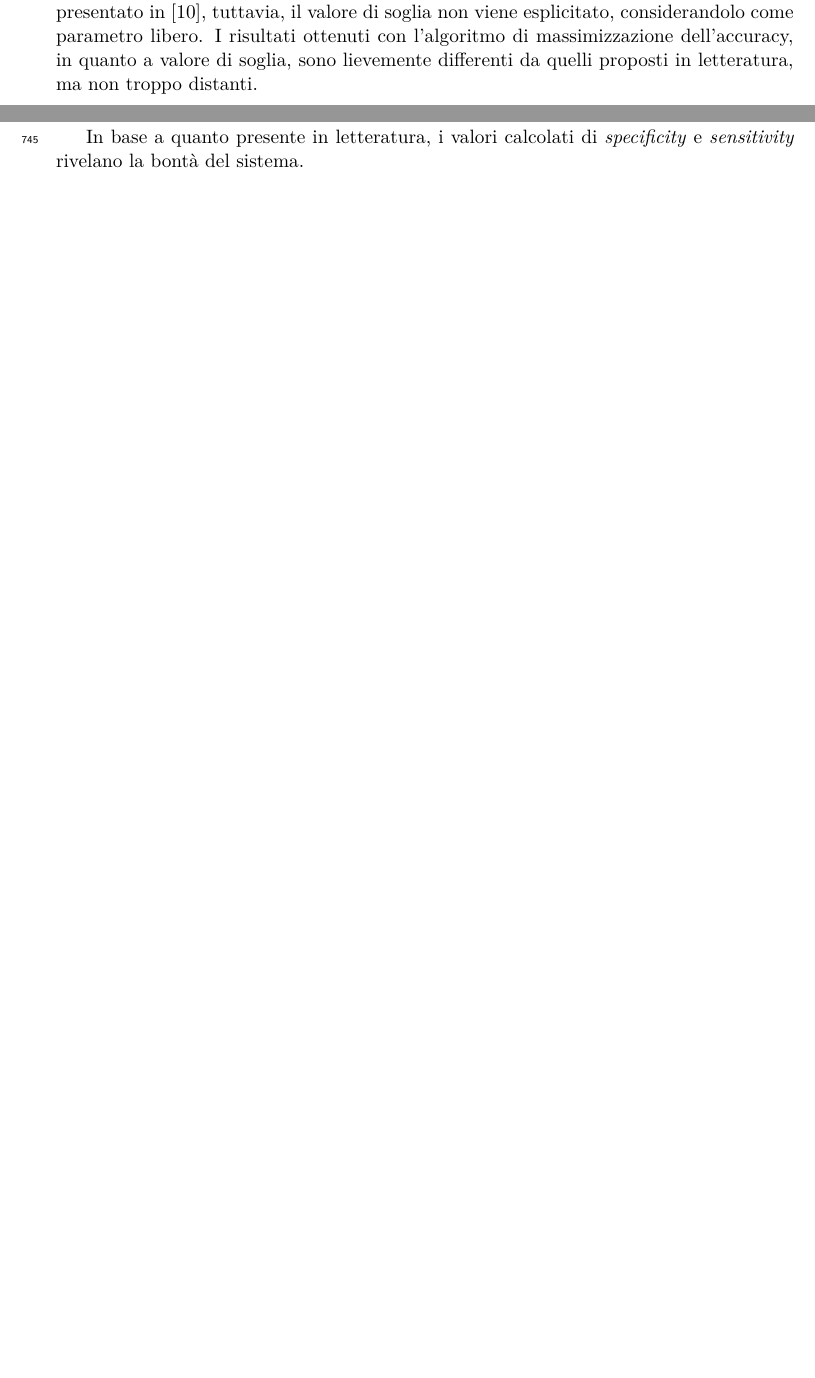
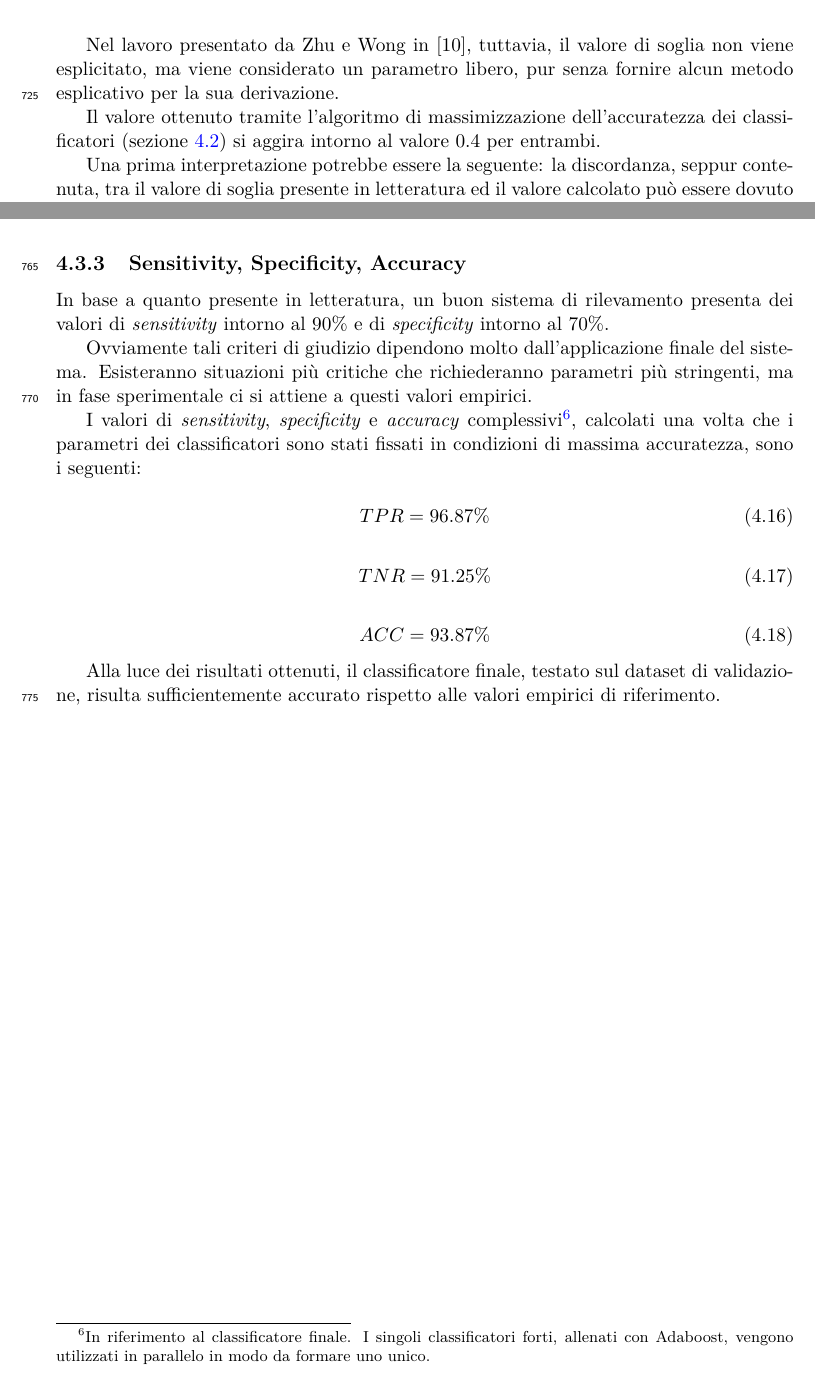
Before and after one commit to ilario-pierbattista/hasp-tracker, a LaTeX thesis (doc/tesi/index.tex, which reads doc/tesi/chapters/cap_4.tex): two parts of pages 28 and 29 of 36 before the commit and two parts of pages 29 and 30 of 37 after it, joined at a grey line, cut so that both start at the same text, the shorter picture padded with empty space. Compiled offline with pdfLaTeX.

Commit message:
fine capitolo 4

```diff
--- a/doc/tesi/chapters/cap_4.tex
+++ b/doc/tesi/chapters/cap_4.tex
@@ -269,7 +269,3 @@
 
     \section{Analisi dei Risultati} % (fold)
     \label{sec:analisi_dei_risultati}
-        Alla termine della procedura di selezione della coppia ottima, si ottengono i valori di accuratezza migliori del sistema.
-            % \paragraph{Soglia del classificatore}
-            In letteratura il valore di soglia di un classificatore forte si assume essere pari a 0.5 (\cite{Freund97} e \cite{Viola04} aggiungere riferimenti più specifici). Nel lavoro presentato in \cite{Zhu13}, tuttavia, il valore di soglia non viene esplicitato, considerandolo come parametro libero.
-            I risultati ottenuti con l'algoritmo di massimizzazione dell'accuracy, in quanto a valore di soglia, sono lievemente differenti da quelli proposti in letteratura, ma non troppo distanti.
@@ -284 +273,0 @@
-            Si pensi alle caratteristiche espresse in linguaggio naturale dell'immagine del profilo della persona: sono solamente tre. Quante ne sarebbero necessarie per esprimere le principali caratteristiche di un volto umano?
@@ -287 +278,5 @@
-            In base a quanto presente in letteratura, i valori calcolati di \emph{specificity} e \emph{sensitivity} rivelano la bontà del sistema.
+                Nel lavoro presentato da Zhu e Wong in \cite{Zhu13}, tuttavia, il valore di soglia non viene esplicitato, ma viene considerato un parametro libero, pur senza fornire alcun metodo esplicativo per la sua derivazione.
+
+                Il valore ottenuto tramite l'algoritmo di massimizzazione dell'accuratezza dei classificatori (sezione \ref{sec:accuracy_maximization}) si aggira intorno al valore $0.4$ per entrambi.
+
+                Una prima interpretazione potrebbe essere la seguente: la discordanza, seppur contenuta, tra il valore di soglia presente in letteratura ed il valore calcolato può essere dovuto a problemi di overfitting al dataset di validazione.
@@ -288,3 +307,28 @@
+            \subsection{Sensitivity, Specificity, Accuracy} % (fold)
+            \label{sub:sensitivity_specificity_accuracy}
+                In base a quanto presente in letteratura, un buon sistema di rilevamento presenta dei valori di \emph{sensitivity} intorno al $90\%$ e di \emph{specificity} intorno al $70\%$.
+
+                Ovviamente tali criteri di giudizio dipendono molto dall'applicazione finale del sistema.
+                Esisteranno situazioni più critiche che richiederanno parametri più stringenti, ma in fase sperimentale ci si attiene a questi valori empirici.
+
+                I valori di \emph{sensitivity}, \emph{specificity} e \emph{accuracy} complessivi\footnote{In riferimento al classificatore finale. I singoli classificatori forti, allenati con Adaboost, vengono utilizzati in parallelo in modo da formare uno unico.}, calcolati una volta che i parametri dei classificatori sono stati fissati in condizioni di massima accuratezza, sono i seguenti:
+
+                \begin{equation}
+                    \label{eq:sensitivity_value}
+                    TPR = 96.87\%
+                \end{equation}
+
+                \begin{equation}
+                    \label{eq:specificity_value}
+                    TNR = 91.25\%
+                \end{equation}
+
+                \begin{equation}
+                    \label{eq:accuracy_value}
+                    ACC = 93.87\%
+                \end{equation}
+
+                Alla luce dei risultati ottenuti, il classificatore finale, testato sul dataset di validazione, risulta sufficientemente accurato rispetto alle valori empirici di riferimento.
 
     % section analisi_dei_risultati (end)
 
```
Also changed, not shown: doc/tesi/index.tex (+2 -2 lines), doc/tesi/index.pdf, doc/tesi/chapters/cap_4.tex (36 more changed lines), 2 other files.
